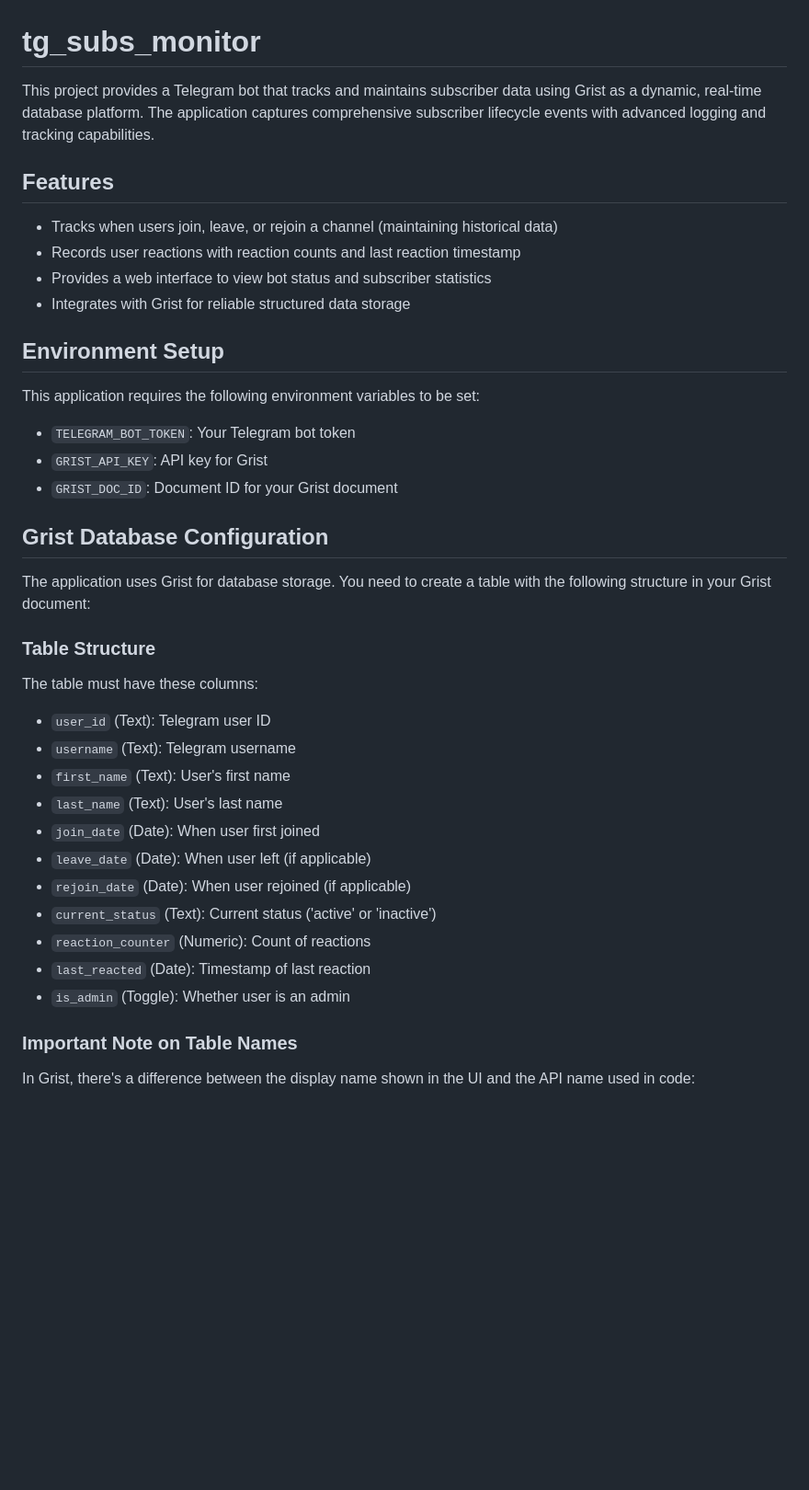
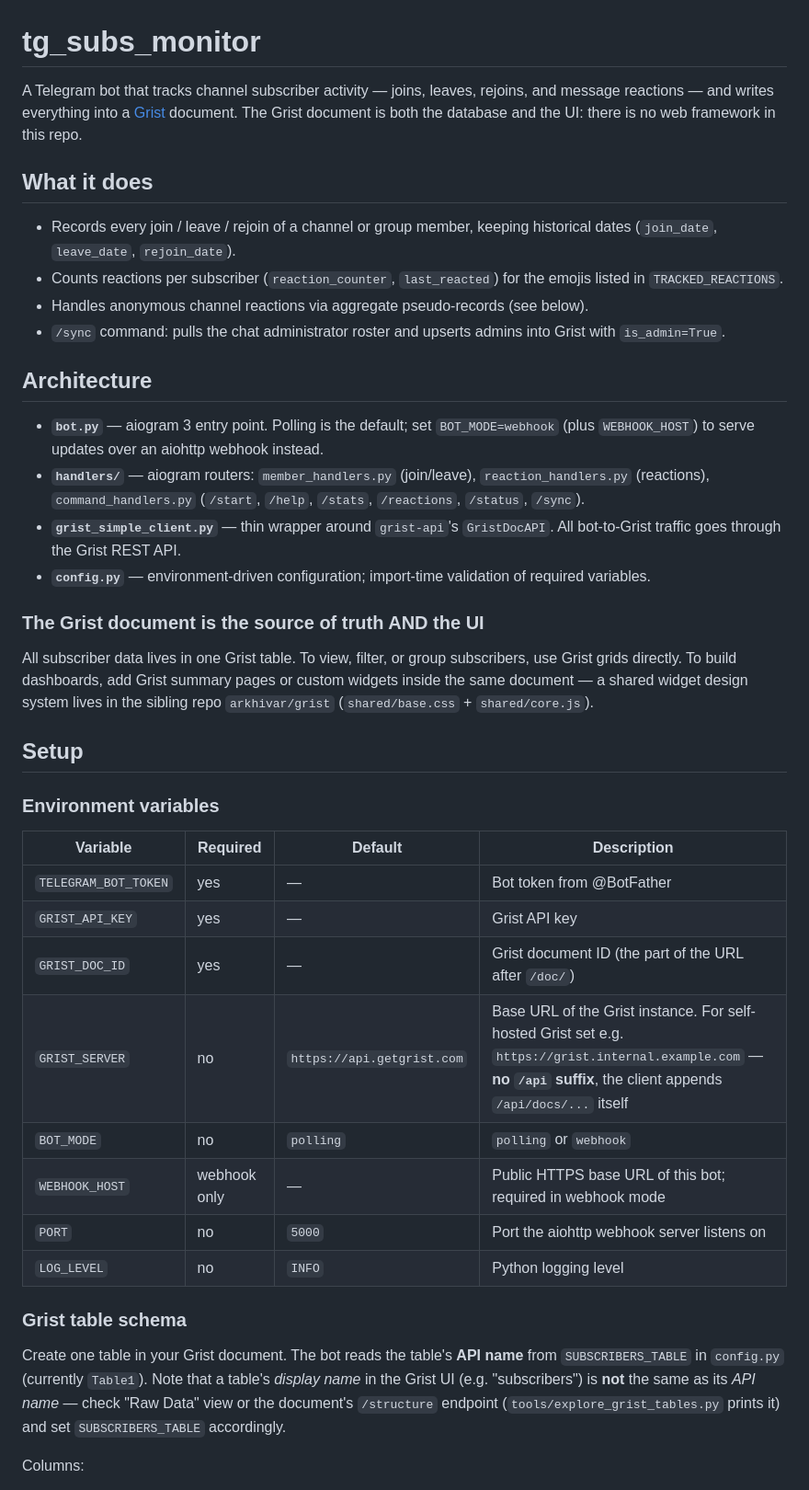
Before and after one commit to arkhivar/tg_subs_monitor, a Markdown page: README.md, the part around one of its changes. Shown at 92% size. Rendered like a GitHub page; blank space fills up the shorter version.

Commit message:
v0.2.0: README.md — de-platform cleanup, Grist-only architecture

```diff
--- a/README.md
+++ b/README.md
@@ -1,43 +1,43 @@
 # tg_subs_monitor
 
-This project provides a Telegram bot that tracks and maintains subscriber data using Grist as a dynamic, real-time database platform. The application captures comprehensive subscriber lifecycle events with advanced logging and tracking capabilities.
+A Telegram bot that tracks channel subscriber activity — joins, leaves, rejoins, and message reactions — and writes everything into a [Grist](https://www.getgrist.com/) document. The Grist document is both the database and the UI: there is no web framework in this repo.
 
-## Features
+## What it does
 
-- Tracks when users join, leave, or rejoin a channel (maintaining historical data)
-- Records user reactions with reaction counts and last reaction timestamp
-- Provides a web interface to view bot status and subscriber statistics
-- Integrates with Grist for reliable structured data storage
+- Records every join / leave / rejoin of a channel or group member, keeping historical dates (`join_date`, `leave_date`, `rejoin_date`).
+- Counts reactions per subscriber (`reaction_counter`, `last_reacted`) for the emojis listed in `TRACKED_REACTIONS`.
+- Handles anonymous channel reactions via aggregate pseudo-records (see below).
+- `/sync` command: pulls the chat administrator roster and upserts admins into Grist with `is_admin=True`.
 
-## Environment Setup
+## Architecture
 
-This application requires the following environment variables to be set:
+- **`bot.py`** — aiogram 3 entry point. Polling is the default; set `BOT_MODE=webhook` (plus `WEBHOOK_HOST`) to serve updates over an aiohttp webhook instead.
+- **`handlers/`** — aiogram routers: `member_handlers.py` (join/leave), `reaction_handlers.py` (reactions), `command_handlers.py` (`/start`, `/help`, `/stats`, `/reactions`, `/status`, `/sync`).
+- **`grist_simple_client.py`** — thin wrapper around `grist-api`'s `GristDocAPI`. All bot-to-Grist traffic goes through the Grist REST API.
+- **`config.py`** — environment-driven configuration; import-time validation of required variables.
 
-- `TELEGRAM_BOT_TOKEN`: Your Telegram bot token
-- `GRIST_API_KEY`: API key for Grist
-- `GRIST_DOC_ID`: Document ID for your Grist document
+### The Grist document is the source of truth AND the UI
 
-## Grist Database Configuration
+All subscriber data lives in one Grist table. To view, filter, or group subscribers, use Grist grids directly. To build dashboards, add Grist summary pages or custom widgets inside the same document — a shared widget design system lives in the sibling repo `arkhivar/grist` (`shared/base.css` + `shared/core.js`).
 
-The application uses Grist for database storage. You need to create a table with the following structure in your Grist document:
+## Setup
 
-### Table Structure
+### Environment variables
 
-The table must have these columns:
+| Variable | Required | Default | Description |
+|---|---|---|---|
+| `TELEGRAM_BOT_TOKEN` | yes | — | Bot token from @BotFather |
+| `GRIST_API_KEY` | yes | — | Grist API key |
+| `GRIST_DOC_ID` | yes | — | Grist document ID (the part of the URL after `/doc/`) |
+| `GRIST_SERVER` | no | `https://api.getgrist.com` | Base URL of the Grist instance. For self-hosted Grist set e.g. `https://grist.internal.example.com` — **no `/api` suffix**, the client appends `/api/docs/...` itself |
+| `BOT_MODE` | no | `polling` | `polling` or `webhook` |
+| `WEBHOOK_HOST` | webhook only | — | Public HTTPS base URL of this bot; required in webhook mode |
+| `PORT` | no | `5000` | Port the aiohttp webhook server listens on |
+| `LOG_LEVEL` | no | `INFO` | Python logging level |
 
-- `user_id` (Text): Telegram user ID
-- `username` (Text): Telegram username
-- `first_name` (Text): User's first name
-- `last_name` (Text): User's last name
-- `join_date` (Date): When user first joined
-- `leave_date` (Date): When user left (if applicable)
-- `rejoin_date` (Date): When user rejoined (if applicable)
-- `current_status` (Text): Current status ('active' or 'inactive')
-- `reaction_counter` (Numeric): Count of reactions
-- `last_reacted` (Date): Timestamp of last reaction
-- `is_admin` (Toggle): Whether user is an admin
+### Grist table schema
 
-### Important Note on Table Names
+Create one table in your Grist document. The bot reads the table's **API name** from `SUBSCRIBERS_TABLE` in `config.py` (currently `Table1`). Note that a table's *display name* in the Grist UI (e.g. "subscribers") is **not** the same as its *API name* — check "Raw Data" view or the document's `/structure` endpoint (`tools/explore_grist_tables.py` prints it) and set `SUBSCRIBERS_TABLE` accordingly.
 
-In Grist, there's a difference between the display name shown in the UI and the API name used in code:
+Columns:
 
```
Also changed, not shown: other parts of README.md (+28 -37 lines).
